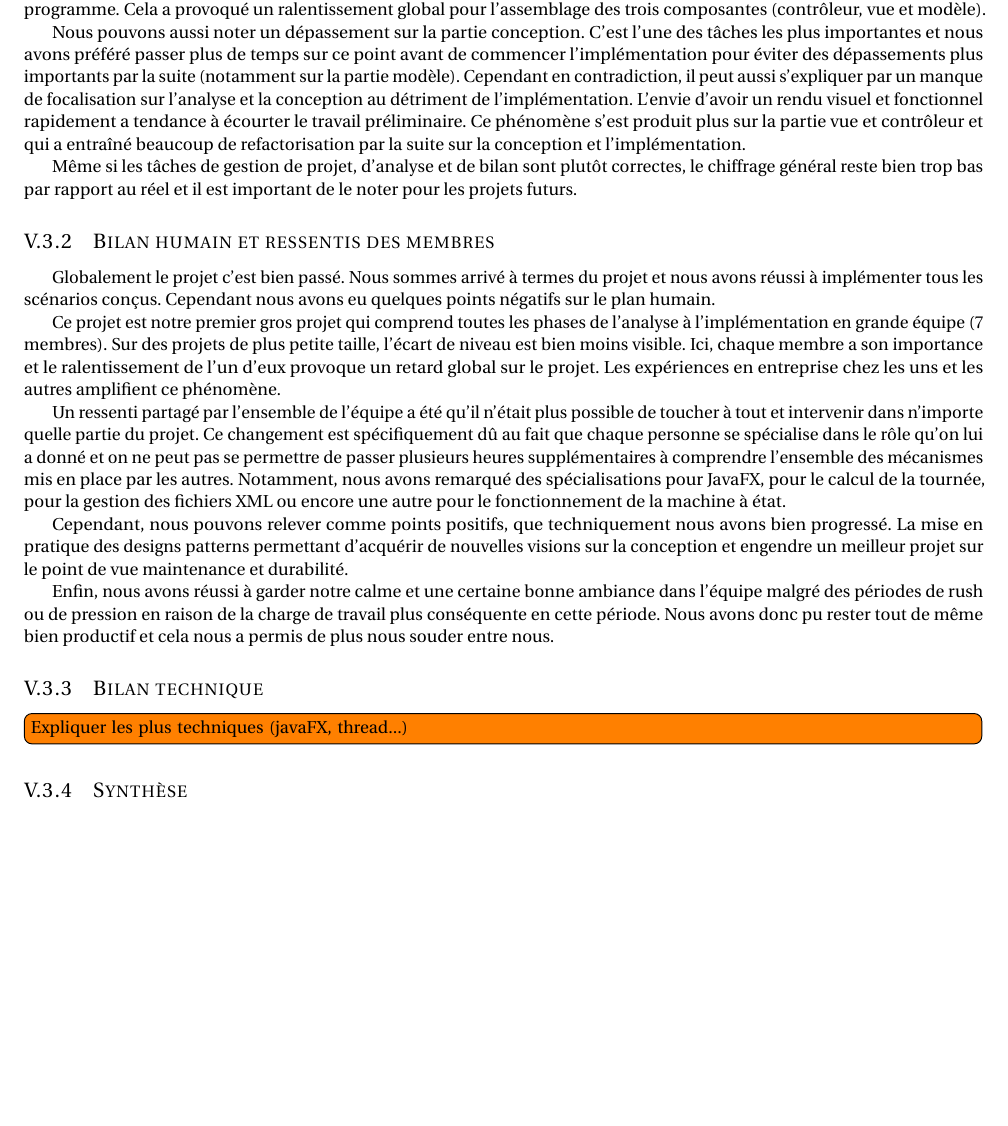
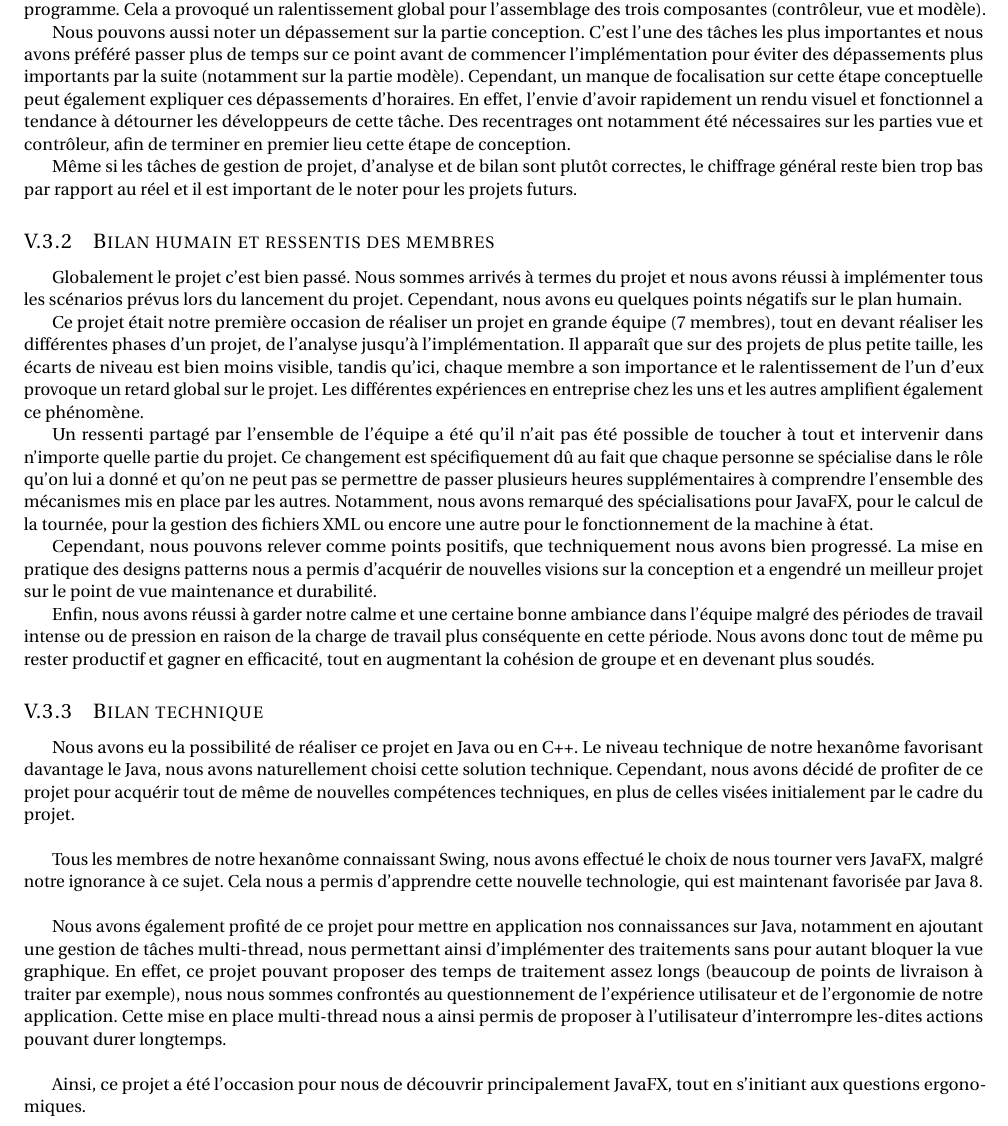
Before and after one commit to antitoine/INSA-4IF-Livraison-OO, a LaTeX document (docs/report/rapport.tex): part of page 33 of 38 before the commit and part of page 33 of 39 after it, cut so that both start at the same text, the shorter picture padded with empty space. Compiled offline with pdfLaTeX.

Commit message:
Ajout bilan technique

```diff
--- a/docs/report/rapport.tex
+++ b/docs/report/rapport.tex
@@ -746,27 +746,33 @@ Comme présenté dans le planning effectif et les temps passés, nous avons fait
 
 Nous avons fait le choix d'utiliser l'outil JavaFX afin d'acquérir de nouvelles compétences. L'apprentissage a pris beaucoup plus de temps de prévu ce qui explique le dépassement sur l'implémentation de l'IHM. De plus, nous avions fait le choix de lancer en autonomie un membre de l'équipe, le rendant indispensable pour toute modification sur la partie vue de notre programme. Cela a provoqué un ralentissement global pour l'assemblage des trois composantes (contrôleur, vue et modèle).
 
-Nous pouvons aussi noter un dépassement sur la partie conception. C'est l'une des tâches les plus importantes et nous avons préféré passer plus de temps sur ce point avant de commencer l'implémentation pour éviter des dépassements plus importants par la suite (notamment sur la partie modèle). Cependant en contradiction, il peut aussi s'expliquer par un manque de focalisation sur l'analyse et la conception au détriment de l'implémentation. L'envie d'avoir un rendu visuel et fonctionnel rapidement a tendance à écourter le travail préliminaire. Ce phénomène s'est produit plus sur la partie vue et contrôleur et qui a entraîné beaucoup de refactorisation par la suite sur la conception et l'implémentation.
+Nous pouvons aussi noter un dépassement sur la partie conception. C'est l'une des tâches les plus importantes et nous avons préféré passer plus de temps sur ce point avant de commencer l'implémentation pour éviter des dépassements plus importants par la suite (notamment sur la partie modèle). Cependant, un manque de focalisation sur cette étape conceptuelle peut également expliquer ces dépassements d'horaires. En effet, l'envie d'avoir rapidement un rendu visuel et fonctionnel a tendance à détourner les développeurs de cette tâche. Des recentrages ont notamment été nécessaires sur les parties vue et contrôleur, afin de terminer en premier lieu cette étape de conception.
 
 Même si les tâches de gestion de projet, d'analyse et de bilan sont plutôt correctes, le chiffrage général reste bien trop bas par rapport au réel et il est important de le noter pour les projets futurs.
 
 \subsection{Bilan humain et ressentis des membres}
 \label{subsec:bilan-humain}
 
-Globalement le projet c'est bien passé. Nous sommes arrivé à termes du projet et nous avons réussi à implémenter tous les scénarios conçus. Cependant nous avons eu quelques points négatifs sur le plan humain.
+Globalement le projet c'est bien passé. Nous sommes arrivés à termes du projet et nous avons réussi à implémenter tous les scénarios prévus lors du lancement du projet. Cependant, nous avons eu quelques points négatifs sur le plan humain.
 
-Ce projet est notre premier gros projet qui comprend toutes les phases de l'analyse à l'implémentation en grande équipe (7 membres). Sur des projets de plus petite taille, l'écart de niveau est bien moins visible. Ici, chaque membre a son importance et le ralentissement de l'un d'eux provoque un retard global sur le projet. Les expériences en entreprise chez les uns et les autres amplifient ce phénomène.
+Ce projet était notre première occasion de réaliser un projet en grande équipe (7 membres), tout en devant réaliser les différentes phases d'un projet, de l'analyse jusqu'à l'implémentation. Il apparaît que sur des projets de plus petite taille, les écarts de niveau est bien moins visible, tandis qu'ici, chaque membre a son importance et le ralentissement de l'un d'eux provoque un retard global sur le projet. Les différentes expériences en entreprise chez les uns et les autres amplifient également ce phénomène.
 
-Un ressenti partagé par l'ensemble de l'équipe a été qu'il n'était plus possible de toucher à tout et intervenir dans n'importe quelle partie du projet. Ce changement est spécifiquement dû au fait que chaque personne se spécialise dans le rôle qu'on lui a donné et on ne peut pas se permettre de passer plusieurs heures supplémentaires à comprendre l'ensemble des mécanismes mis en place par les autres. Notamment, nous avons remarqué des spécialisations pour JavaFX, pour le calcul de la tournée, pour la gestion des fichiers XML ou encore une autre pour le fonctionnement de la machine à état.
+Un ressenti partagé par l'ensemble de l'équipe a été qu'il n'ait pas été possible de toucher à tout et intervenir dans n'importe quelle partie du projet. Ce changement est spécifiquement dû au fait que chaque personne se spécialise dans le rôle qu'on lui a donné et qu'on ne peut pas se permettre de passer plusieurs heures supplémentaires à comprendre l'ensemble des mécanismes mis en place par les autres. Notamment, nous avons remarqué des spécialisations pour JavaFX, pour le calcul de la tournée, pour la gestion des fichiers XML ou encore une autre pour le fonctionnement de la machine à état.
 
-Cependant, nous pouvons relever comme points positifs, que techniquement nous avons bien progressé. La mise en pratique des designs patterns permettant d’acquérir de nouvelles visions sur la conception et engendre un meilleur projet sur le point de vue maintenance et durabilité.
+Cependant, nous pouvons relever comme points positifs, que techniquement nous avons bien progressé. La mise en pratique des designs patterns nous a permis d’acquérir de nouvelles visions sur la conception et a engendré un meilleur projet sur le point de vue maintenance et durabilité.
 
-Enfin, nous avons réussi à garder notre calme et une certaine bonne ambiance dans l'équipe malgré des périodes de rush ou de pression en raison de la charge de travail plus conséquente en cette période. Nous avons donc pu rester tout de même bien productif et cela nous a permis de plus nous souder entre nous.
+Enfin, nous avons réussi à garder notre calme et une certaine bonne ambiance dans l'équipe malgré des périodes de travail intense ou de pression en raison de la charge de travail plus conséquente en cette période. Nous avons donc tout de même pu rester productif et gagner en efficacité, tout en augmentant la cohésion de groupe et en devenant plus soudés.
 
 \subsection{Bilan technique}
 \label{subsec:bilan-technique}
 
-\Todo{Expliquer les plus techniques (javaFX, thread...)}
+Nous avons eu la possibilité de réaliser ce projet en Java ou en C++. Le niveau technique de notre hexanôme favorisant davantage le Java, nous avons naturellement choisi cette solution technique. Cependant, nous avons décidé de profiter de ce projet pour acquérir tout de même de nouvelles compétences techniques, en plus de celles visées initialement par le cadre du projet.\\
+
+Tous les membres de notre hexanôme connaissant Swing, nous avons effectué le choix de nous tourner vers JavaFX, malgré notre ignorance à ce sujet. Cela nous a permis d'apprendre cette nouvelle technologie, qui est maintenant favorisée par Java 8. \\
+
+Nous avons également profité de ce projet pour mettre en application nos connaissances sur Java, notamment en ajoutant une gestion de tâches multi-thread, nous permettant ainsi d'implémenter des traitements sans pour autant bloquer la vue graphique. En effet, ce projet pouvant proposer des temps de traitement assez longs (beaucoup de points de livraison à traiter par exemple), nous nous sommes confrontés au questionnement de l'expérience utilisateur et de l'ergonomie de notre application. Cette mise en place multi-thread nous a ainsi permis de proposer à l'utilisateur d'interrompre les-dites actions pouvant durer longtemps.\\
+
+Ainsi, ce projet a été l'occasion pour nous de découvrir principalement JavaFX, tout en s'initiant aux questions ergonomiques.
 
 \subsection{Synthèse}
 \label{subsec:synthese}
```
Also changed, not shown: docs/report/rapport.tex (6 more changed lines).
